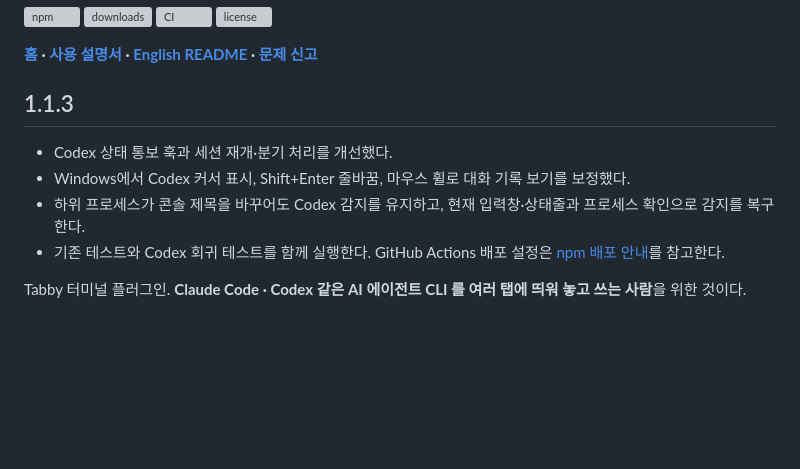
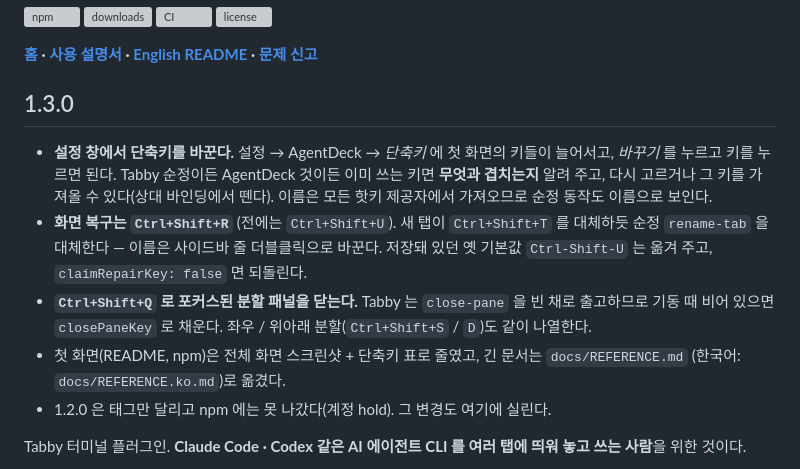
Before and after one commit to jghwang2/tabby-agentdeck, a Markdown page: docs/REFERENCE.ko.md, the part around the change. GitHub-like rendering; blank space fills up the shorter version; grey boxes are pictures that could not be loaded.

```diff
--- a/docs/REFERENCE.ko.md
+++ b/docs/REFERENCE.ko.md
@@ -9,12 +9,19 @@
 
 **[홈](https://jghwang2.github.io/tabby-agentdeck/ko.html) · [사용 설명서](https://jghwang2.github.io/tabby-agentdeck/guide/ko.html) · [English README](REFERENCE.md) · [문제 신고](https://github.com/jghwang2/tabby-agentdeck/issues/new/choose)**
 
-## 1.1.3
+## 1.3.0
 
-- Codex 상태 통보 훅과 세션 재개·분기 처리를 개선했다.
-- Windows에서 Codex 커서 표시, Shift+Enter 줄바꿈, 마우스 휠로 대화 기록 보기를 보정했다.
-- 하위 프로세스가 콘솔 제목을 바꾸어도 Codex 감지를 유지하고, 현재 입력창·상태줄과 프로세스 확인으로 감지를 복구한다.
-- 기존 테스트와 Codex 회귀 테스트를 함께 실행한다. GitHub Actions 배포 설정은 [npm 배포 안내](NPM-PUBLISH.md)를 참고한다.
+- **설정 창에서 단축키를 바꾼다.** 설정 → AgentDeck → *단축키* 에 첫 화면의 키들이 늘어서고, *바꾸기* 를 누르고
+  키를 누르면 된다. Tabby 순정이든 AgentDeck 것이든 이미 쓰는 키면 **무엇과 겹치는지** 알려 주고, 다시 고르거나
+  그 키를 가져올 수 있다(상대 바인딩에서 뗀다). 이름은 모든 핫키 제공자에서 가져오므로 순정 동작도 이름으로 보인다.
+- **화면 복구는 `Ctrl+Shift+R`** (전에는 `Ctrl+Shift+U`). 새 탭이 `Ctrl+Shift+T` 를 대체하듯 순정 `rename-tab` 을
+  대체한다 — 이름은 사이드바 줄 더블클릭으로 바꾼다. 저장돼 있던 옛 기본값 `Ctrl-Shift-U` 는 옮겨 주고,
+  `claimRepairKey: false` 면 되돌린다.
+- **`Ctrl+Shift+Q` 로 포커스된 분할 패널을 닫는다.** Tabby 는 `close-pane` 을 빈 채로 출고하므로 기동 때 비어 있으면
+  `closePaneKey` 로 채운다. 좌우 / 위아래 분할(`Ctrl+Shift+S` / `D`)도 같이 나열한다.
+- 첫 화면(README, npm)은 전체 화면 스크린샷 + 단축키 표로 줄였고, 긴 문서는 `docs/REFERENCE.md`
+  (한국어: `docs/REFERENCE.ko.md`)로 옮겼다.
+- 1.2.0 은 태그만 달리고 npm 에는 못 나갔다(계정 hold). 그 변경도 여기에 실린다.
 
 Tabby 터미널 플러그인. **Claude Code · Codex 같은 AI 에이전트 CLI 를 여러 탭에 띄워 놓고 쓰는 사람**을 위한 것이다.
 
```
Also changed, not shown: CHANGELOG.md (+17 -1 lines).
